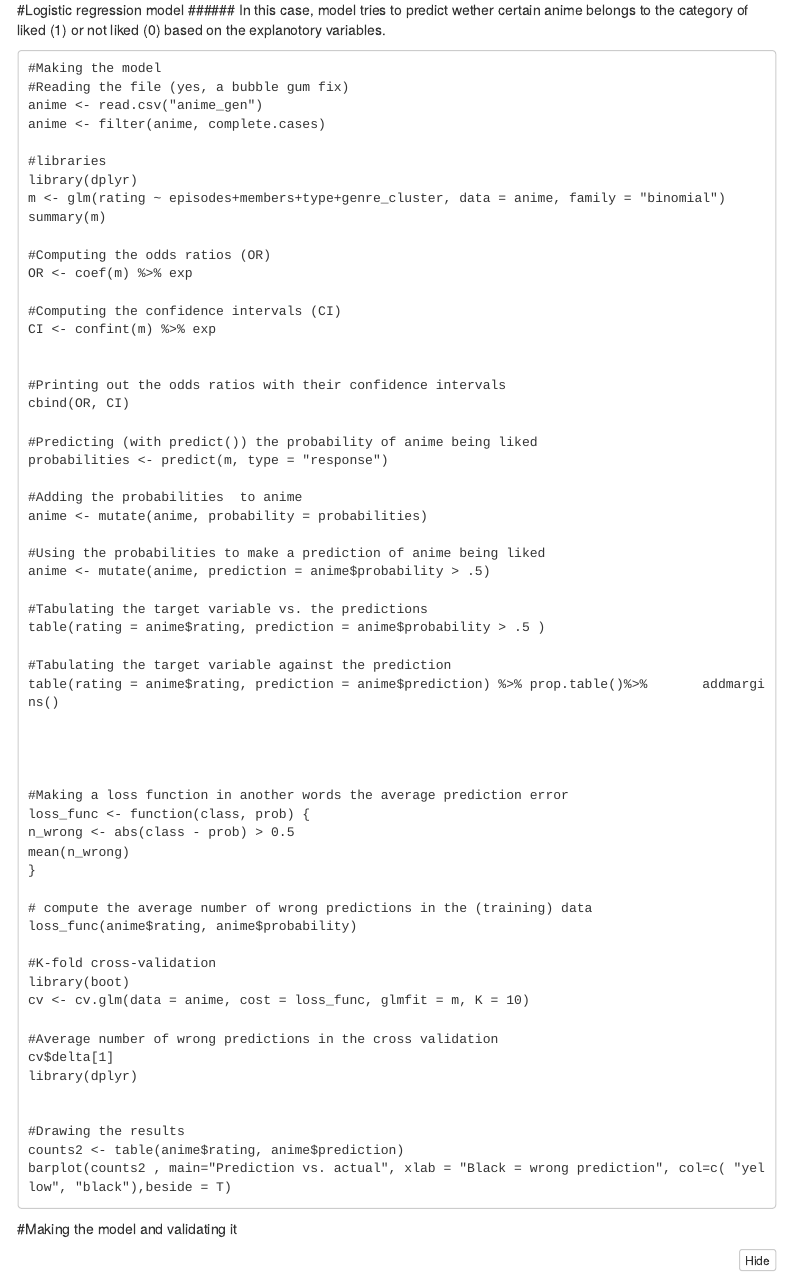
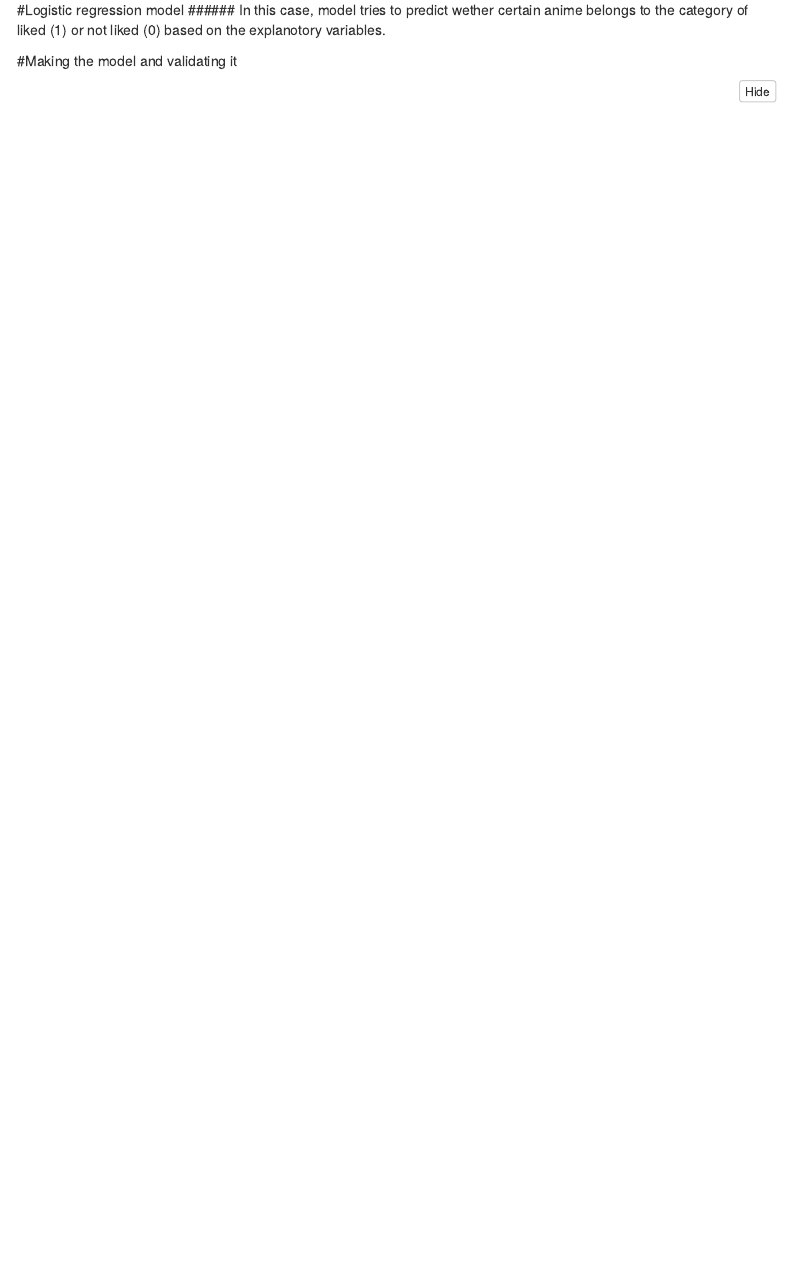
Before and after one commit to minna4125/IODS-final, an R Markdown document (index.Rmd): the page in a window 1100 px wide, from 2760 px down. Rendered offline with R 4.5, knitr and Pandoc, with nearby package versions; some code elsewhere in the file could not run offline; menus at the side of the page are left out.

Commit message:
Finla 1.7

````diff
--- a/index.Rmd
+++ b/index.Rmd
@@ -131,70 +131,6 @@ Data modification
 ###### In this case, model tries to predict wether certain anime belongs to the category of liked (1) or not liked (0) based on the explanotory variables.
 
 
-
-
-    #Making the model
-    #Reading the file (yes, a bubble gum fix)
-    anime <- read.csv("anime_gen")
-    anime <- filter(anime, complete.cases)
-
-    #libraries
-    library(dplyr)
-    m <- glm(rating ~ episodes+members+type+genre_cluster, data = anime, family = "binomial")
-    summary(m)
-
-    #Computing the odds ratios (OR)
-    OR <- coef(m) %>% exp
-
-    #Computing the confidence intervals (CI)
-    CI <- confint(m) %>% exp
-
-
-    #Printing out the odds ratios with their confidence intervals
-    cbind(OR, CI)
-
-    #Predicting (with predict()) the probability of anime being liked
-    probabilities <- predict(m, type = "response")
-
-    #Adding the probabilities  to anime
-    anime <- mutate(anime, probability = probabilities)
-
-    #Using the probabilities to make a prediction of anime being liked
-    anime <- mutate(anime, prediction = anime$probability > .5)
-
-    #Tabulating the target variable vs. the predictions
-    table(rating = anime$rating, prediction = anime$probability > .5 )
-
-    #Tabulating the target variable against the prediction
-    table(rating = anime$rating, prediction = anime$prediction) %>% prop.table()%>%       addmargins()
-
-
-
-
-    #Making a loss function in another words the average prediction error
-    loss_func <- function(class, prob) {
-    n_wrong <- abs(class - prob) > 0.5
-    mean(n_wrong)
-    }
-
-    # compute the average number of wrong predictions in the (training) data
-    loss_func(anime$rating, anime$probability)
-
-    #K-fold cross-validation
-    library(boot)
-    cv <- cv.glm(data = anime, cost = loss_func, glmfit = m, K = 10)
-
-    #Average number of wrong predictions in the cross validation
-    cv$delta[1]
-    library(dplyr)
-
-
-    #Drawing the results
-    counts2 <- table(anime$rating, anime$prediction)
-    barplot(counts2 , main="Prediction vs. actual", xlab = "Black = wrong prediction", col=c( "yellow", "black"),beside = T)
-
-
-
 #Making the model and validating it
 
 ```{r, eval=TRUE, warning=FALSE}
````
Also changed, not shown: 10 other files.
